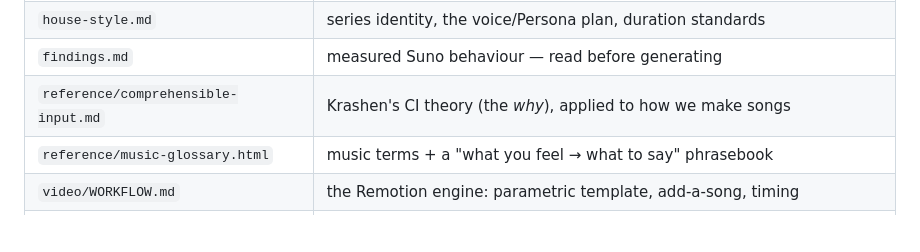
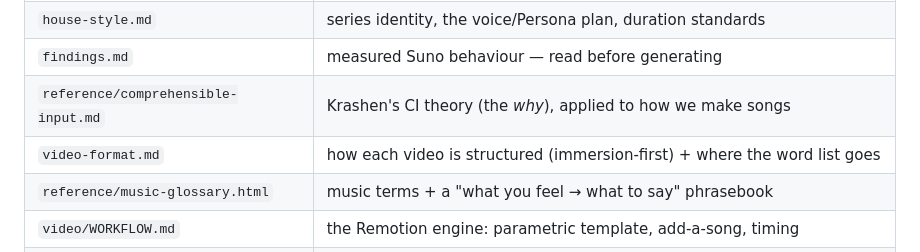
Before and after one commit to rafaelnepo/nihongo-gakkou, a Markdown page: README.md, the part around the change. GitHub-like rendering; blank space fills up the shorter version.

```diff
--- a/README.md
+++ b/README.md
@@ -168,6 +168,7 @@ Irasutoya.
 | `house-style.md` | series identity, the voice/Persona plan, duration standards |
 | `findings.md` | measured Suno behaviour — read before generating |
 | `reference/comprehensible-input.md` | Krashen's CI theory (the *why*), applied to how we make songs |
+| `video-format.md` | how each video is structured (immersion-first) + where the word list goes |
 | `reference/music-glossary.html` | music terms + a "what you feel → what to say" phrasebook |
 | `video/WORKFLOW.md` | the Remotion engine: parametric template, add-a-song, timing |
 | `tools/align/README.md` | WhisperX forced alignment (per-character timing) |
```
Also changed, not shown: sessions/2026-08-27.md (+26 -15 lines), video-format.md (added, +103 -0 lines).
